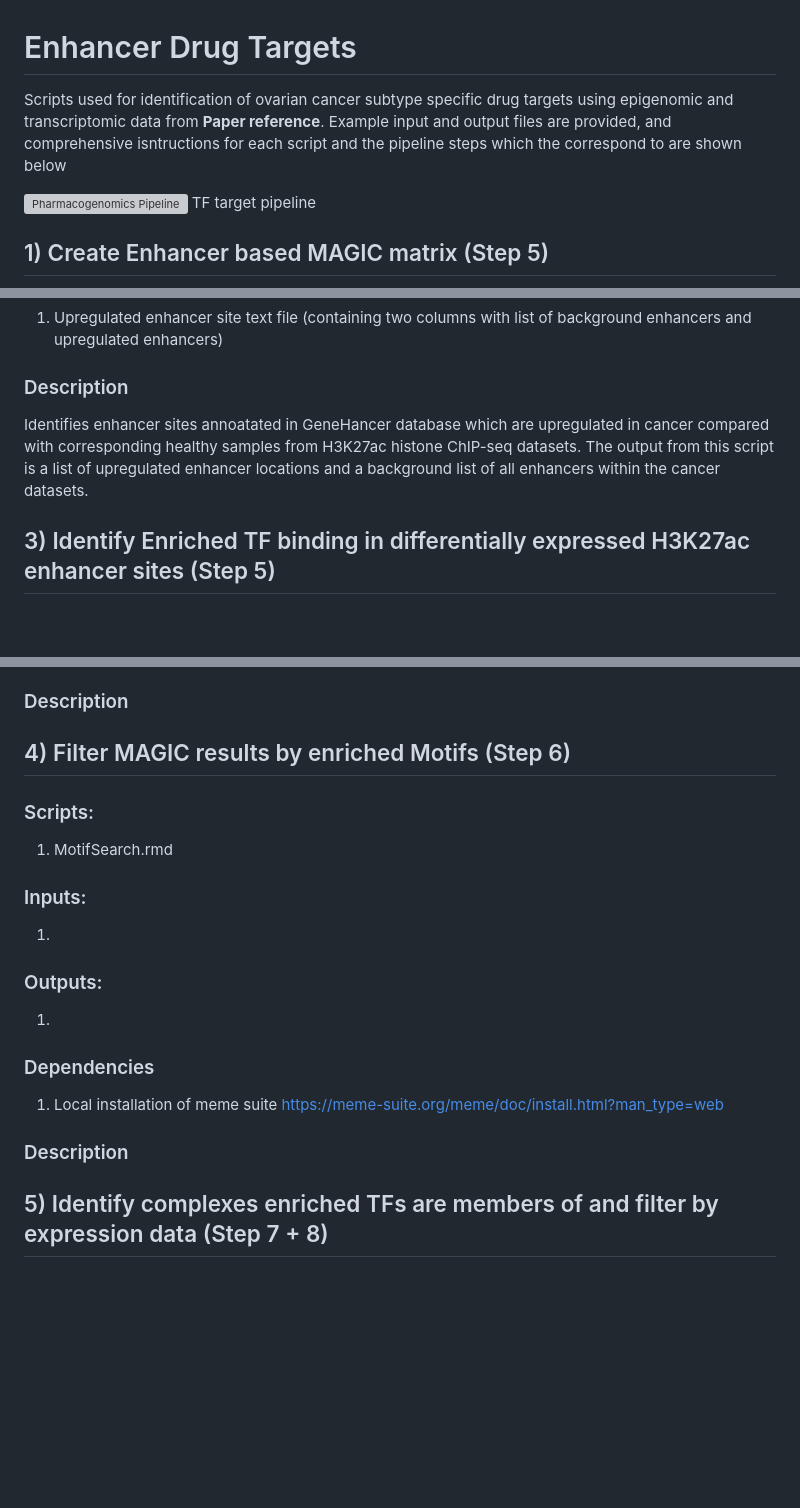
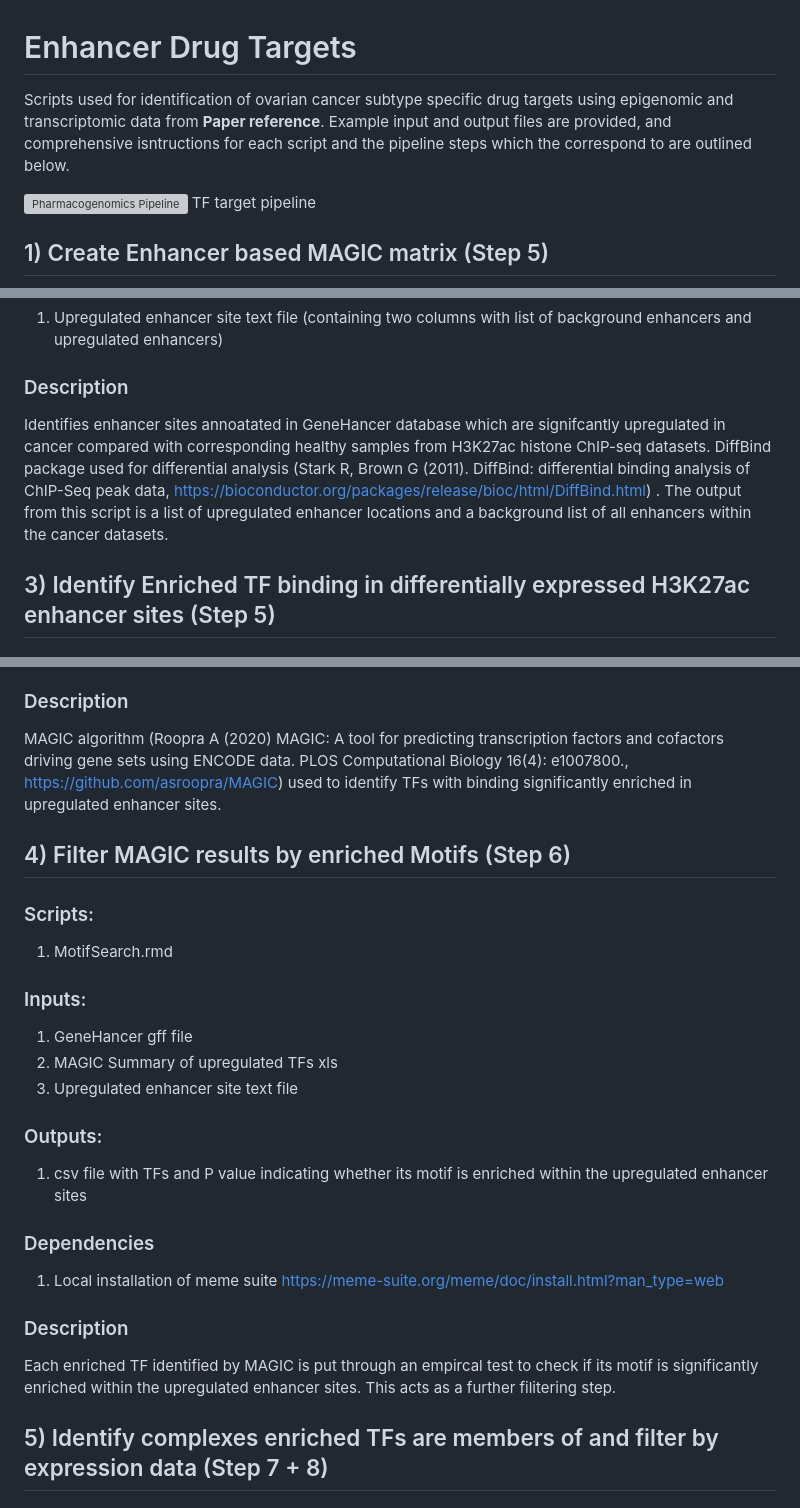
Before and after one commit to RBGOLab/Enhancer-drug-target-pipeline, a Markdown page: README.md, 3 parts joined by grey strips. Rendered like a GitHub page; blank space fills up the shorter version; grey boxes are pictures that could not be loaded.

```diff
--- a/README.md
+++ b/README.md
@@ -1,5 +1,5 @@
 # Enhancer Drug Targets
-Scripts used for identification of ovarian cancer subtype specific drug targets using epigenomic and transcriptomic data from **Paper reference**. Example input and output files are provided, and comprehensive isntructions for each script and the pipeline steps which the correspond to are shown below
+Scripts used for identification of ovarian cancer subtype specific drug targets using epigenomic and transcriptomic data from **Paper reference**. Example input and output files are provided, and comprehensive isntructions for each script and the pipeline steps which the correspond to are outlined below.
 
 ![Pharmacogenomics Pipeline](https://github.com/RBGO-Lab/EnhancerDrugTargetPipeline/blob/main/Figure1.png)
 TF target pipeline
@@ -36,8 +36,8 @@ To generate a 'MAGIC matrix' file based on GeneHancer known enhancer locations,
 1. Upregulated enhancer site text file (containing two columns with list of background enhancers and upregulated enhancers)
 ### Description
 
-Identifies enhancer sites annoatated in GeneHancer database which are upregulated in cancer compared with corresponding healthy samples from
-H3K27ac histone ChIP-seq datasets. The output from this script is a list of upregulated enhancer locations and a background list of all enhancers within the cancer datasets.
+Identifies enhancer sites annoatated in GeneHancer database which are signifcantly upregulated in cancer compared with corresponding healthy samples from
+H3K27ac histone ChIP-seq datasets. DiffBind package used for differential analysis (Stark R, Brown G (2011). DiffBind: differential binding analysis of ChIP-Seq peak data, https://bioconductor.org/packages/release/bioc/html/DiffBind.html) . The output from this script is a list of upregulated enhancer locations and a background list of all enhancers within the cancer datasets.
 
 ## 3) Identify Enriched TF binding in differentially expressed H3K27ac enhancer sites (Step 5)
 
@@ -52,17 +52,22 @@ H3K27ac histone ChIP-seq datasets. The output from this script is a list of upre
 3. For further details see https://journals.plos.org/ploscompbiol/article?id=10.1371/journal.pcbi.1007800 and https://github.com/asroopra/MAGIC
 ### Description
 
+MAGIC algorithm (Roopra A (2020) MAGIC: A tool for predicting transcription factors and cofactors driving gene sets using ENCODE data. PLOS Computational Biology 16(4): e1007800., https://github.com/asroopra/MAGIC) used to identify TFs with binding significantly enriched in upregulated enhancer sites.
+
 ## 4) Filter MAGIC results by enriched Motifs (Step 6)
 
 ### Scripts:
 1. MotifSearch.rmd
 ### Inputs:
-1.
+1. GeneHancer gff file
+2. MAGIC Summary of upregulated TFs xls
+3. Upregulated enhancer site text file
 ### Outputs:
-1.
+1. csv file with TFs and P value indicating whether its motif is enriched within the upregulated enhancer sites
 ### Dependencies
 1. Local installation of meme suite https://meme-suite.org/meme/doc/install.html?man_type=web
 ### Description
+Each enriched TF identified by MAGIC is put through an empircal test to check if its motif is significantly enriched within the upregulated enhancer sites. This acts as a further filitering step.
 
 ## 5) Identify complexes enriched TFs are members of and filter by expression data (Step 7 + 8)
 
```
